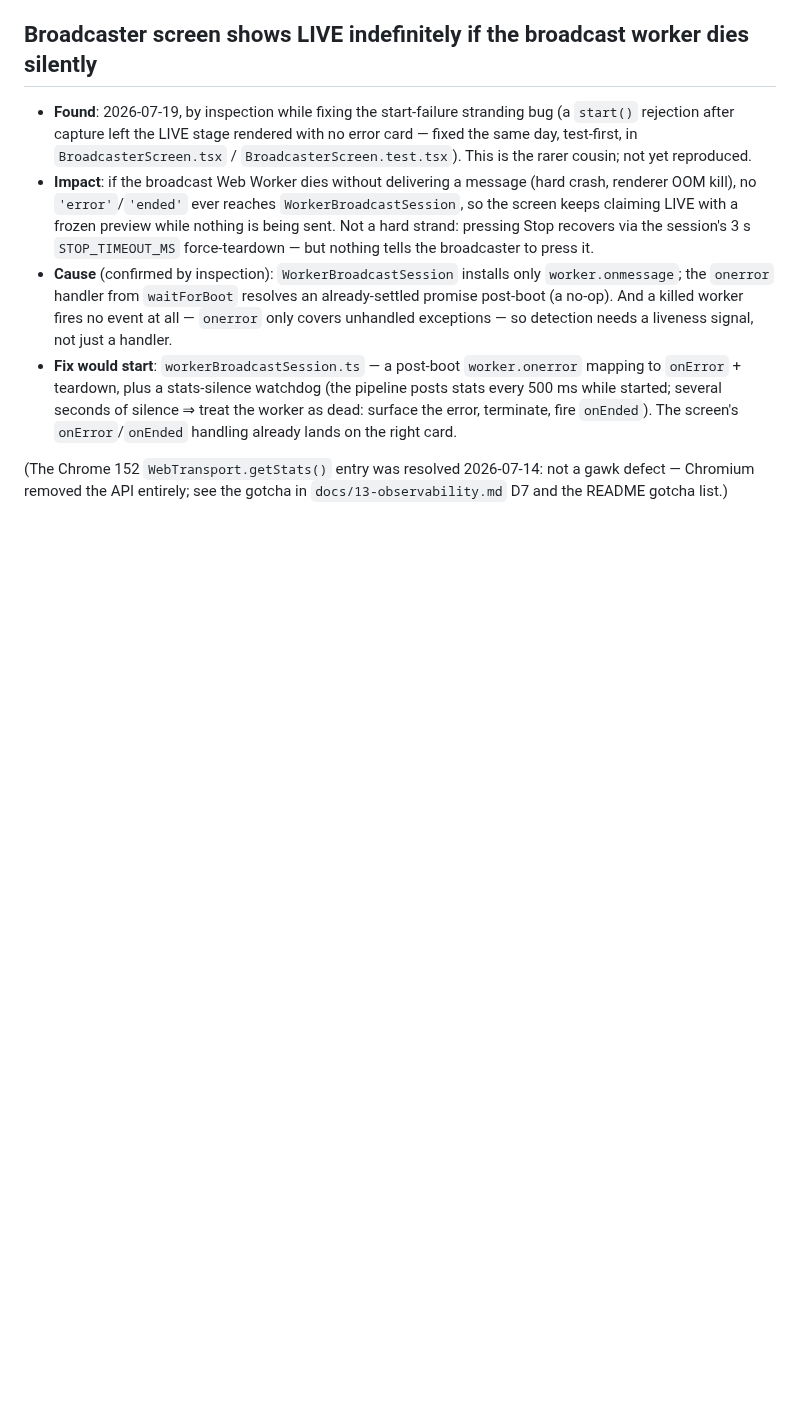
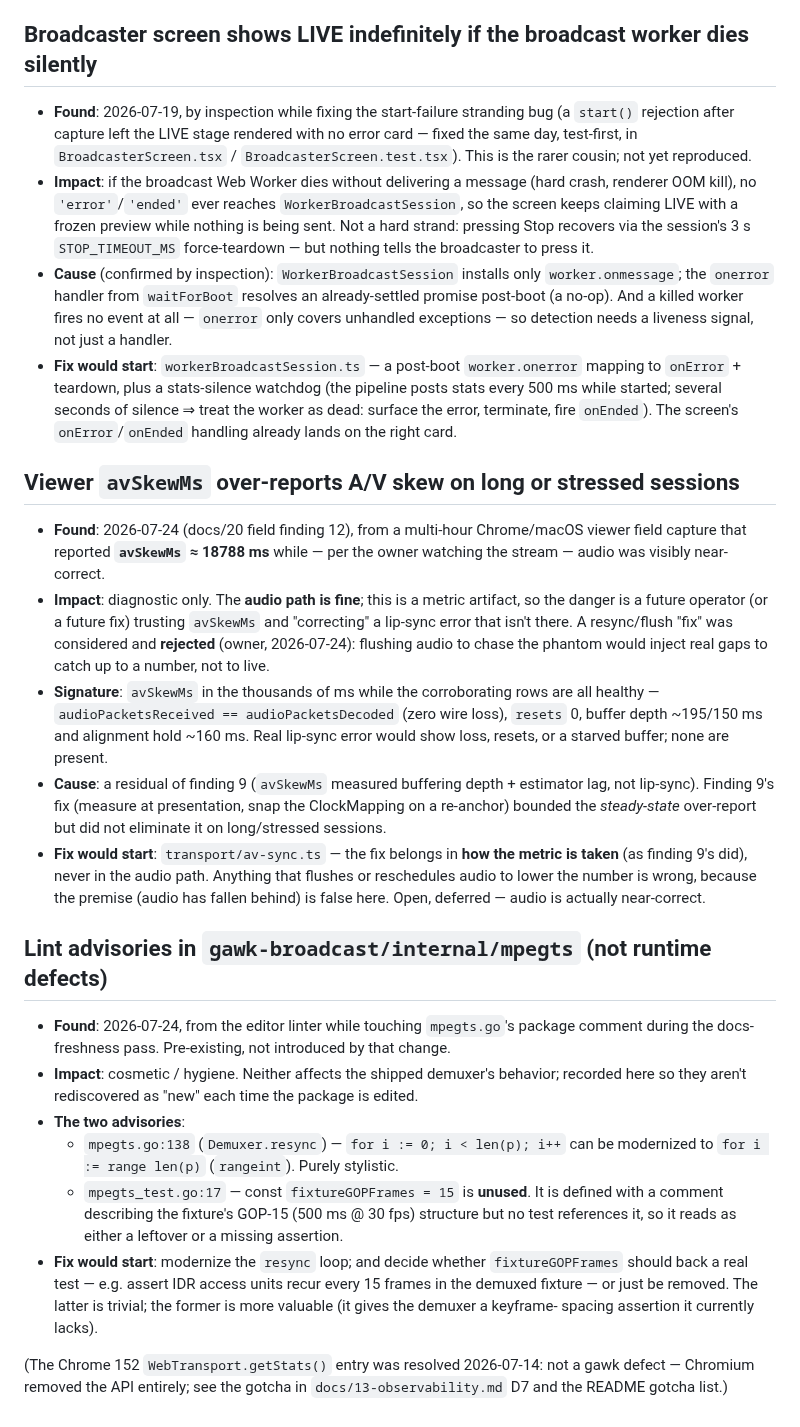
Before and after one commit to Tuhis/gawk, a Markdown page: BUGS.md, the part around the change. Drawn GitHub-style; blank space fills up the shorter version.

Commit message:
docs(bugs): record the avSkewMs metric over-report and the mpegts lint advisories
- BUGS.md: add the open avSkewMs over-report (docs/20 finding 12) — a
  diagnostic metric artifact on long/stressed sessions; audio itself is fine,
  and a resync/flush "fix" is explicitly rejected (fix belongs in how the
  metric is taken, per finding 9).
- BUGS.md: record the two pre-existing gawk-broadcast/internal/mpegts lint
  advisories (rangeint modernize in resync; unused test const
  fixtureGOPFrames) as a hygiene note so they aren't rediscovered as "new".
- CLAUDE.md: update its BUGS.md summary count to match (six open entries +
  the lint-hygiene note).

Co-Authored-By: Claude Opus 4.8 (1M context) <noreply@anthropic.com>
Claude-Session: https://claude.ai/code/session_01BPhq3S5GPMAqLRoebvPcHY

```diff
--- a/BUGS.md
+++ b/BUGS.md
@@ -316,6 +316,51 @@ anything durable they taught us into the relevant `docs/NN-*.md` gotchas).
   terminate, fire `onEnded`). The screen's `onError`/`onEnded` handling
   already lands on the right card.
 
+## Viewer `avSkewMs` over-reports A/V skew on long or stressed sessions
+
+- **Found**: 2026-07-24 (docs/20 field finding 12), from a multi-hour
+  Chrome/macOS viewer field capture that reported **`avSkewMs` ≈ 18788 ms**
+  while — per the owner watching the stream — audio was visibly near-correct.
+- **Impact**: diagnostic only. The **audio path is fine**; this is a metric
+  artifact, so the danger is a future operator (or a future fix) trusting
+  `avSkewMs` and "correcting" a lip-sync error that isn't there. A resync/flush
+  "fix" was considered and **rejected** (owner, 2026-07-24): flushing audio to
+  chase the phantom would inject real gaps to catch up to a number, not to live.
+- **Signature**: `avSkewMs` in the thousands of ms while the corroborating rows
+  are all healthy — `audioPacketsReceived == audioPacketsDecoded` (zero wire
+  loss), `resets` 0, buffer depth ~195/150 ms and alignment hold ~160 ms. Real
+  lip-sync error would show loss, resets, or a starved buffer; none are present.
+- **Cause**: a residual of finding 9 (`avSkewMs` measured buffering depth +
+  estimator lag, not lip-sync). Finding 9's fix (measure at presentation, snap
+  the ClockMapping on a re-anchor) bounded the *steady-state* over-report but
+  did not eliminate it on long/stressed sessions.
+- **Fix would start**: `transport/av-sync.ts` — the fix belongs in **how the
+  metric is taken** (as finding 9's did), never in the audio path. Anything
+  that flushes or reschedules audio to lower the number is wrong, because the
+  premise (audio has fallen behind) is false here. Open, deferred — audio is
+  actually near-correct.
+
+## Lint advisories in `gawk-broadcast/internal/mpegts` (not runtime defects)
+
+- **Found**: 2026-07-24, from the editor linter while touching `mpegts.go`'s
+  package comment during the docs-freshness pass. Pre-existing, not introduced
+  by that change.
+- **Impact**: cosmetic / hygiene. Neither affects the shipped demuxer's
+  behavior; recorded here so they aren't rediscovered as "new" each time the
+  package is edited.
+- **The two advisories**:
+  - `mpegts.go:138` (`Demuxer.resync`) — `for i := 0; i < len(p); i++` can be
+    modernized to `for i := range len(p)` (`rangeint`). Purely stylistic.
+  - `mpegts_test.go:17` — const `fixtureGOPFrames = 15` is **unused**. It is
+    defined with a comment describing the fixture's GOP-15 (500 ms @ 30 fps)
+    structure but no test references it, so it reads as either a leftover or a
+    missing assertion.
+- **Fix would start**: modernize the `resync` loop; and decide whether
+  `fixtureGOPFrames` should back a real test — e.g. assert IDR access units
+  recur every 15 frames in the demuxed fixture — or just be removed. The latter
+  is trivial; the former is more valuable (it gives the demuxer a keyframe-
+  spacing assertion it currently lacks).
+
 (The Chrome 152 `WebTransport.getStats()` entry was resolved 2026-07-14: not
 a gawk defect — Chromium removed the API entirely; see the gotcha in
 `docs/13-observability.md` D7 and the README gotcha list.)
```
Also changed, not shown: CLAUDE.md (+9 -6 lines).
